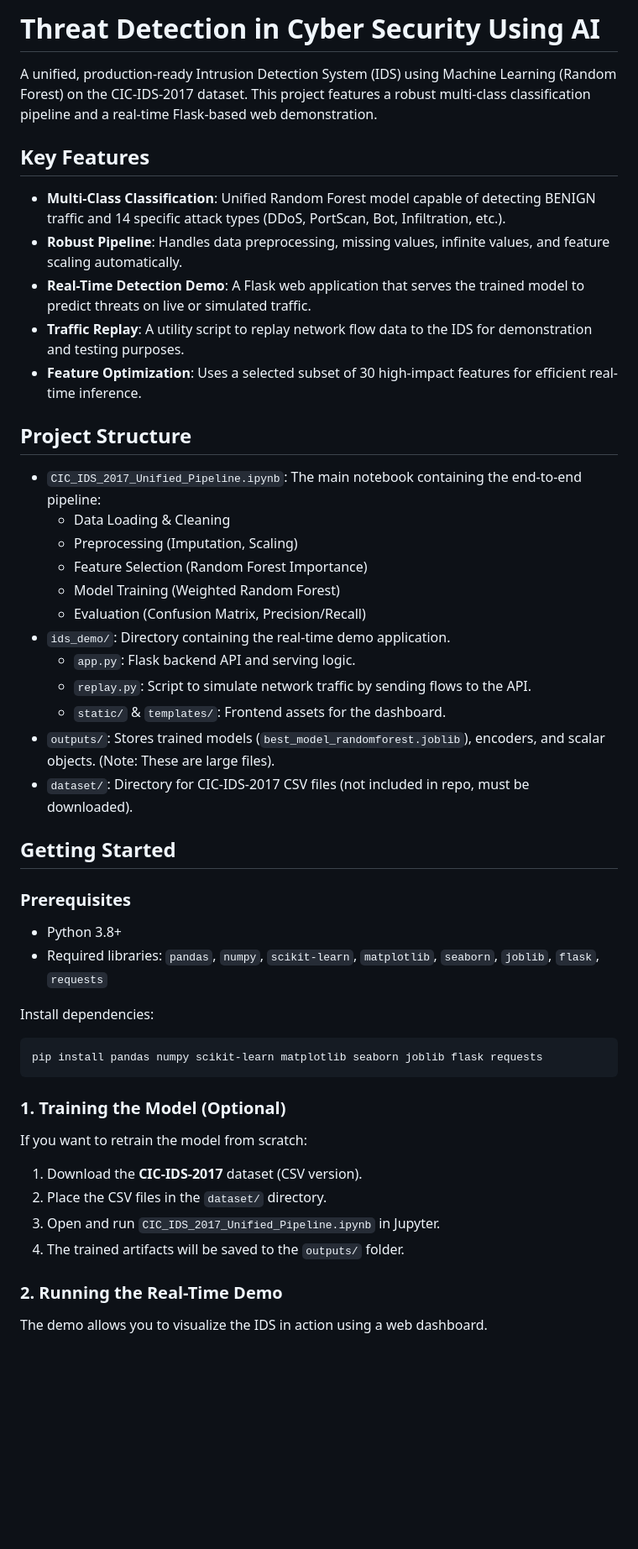
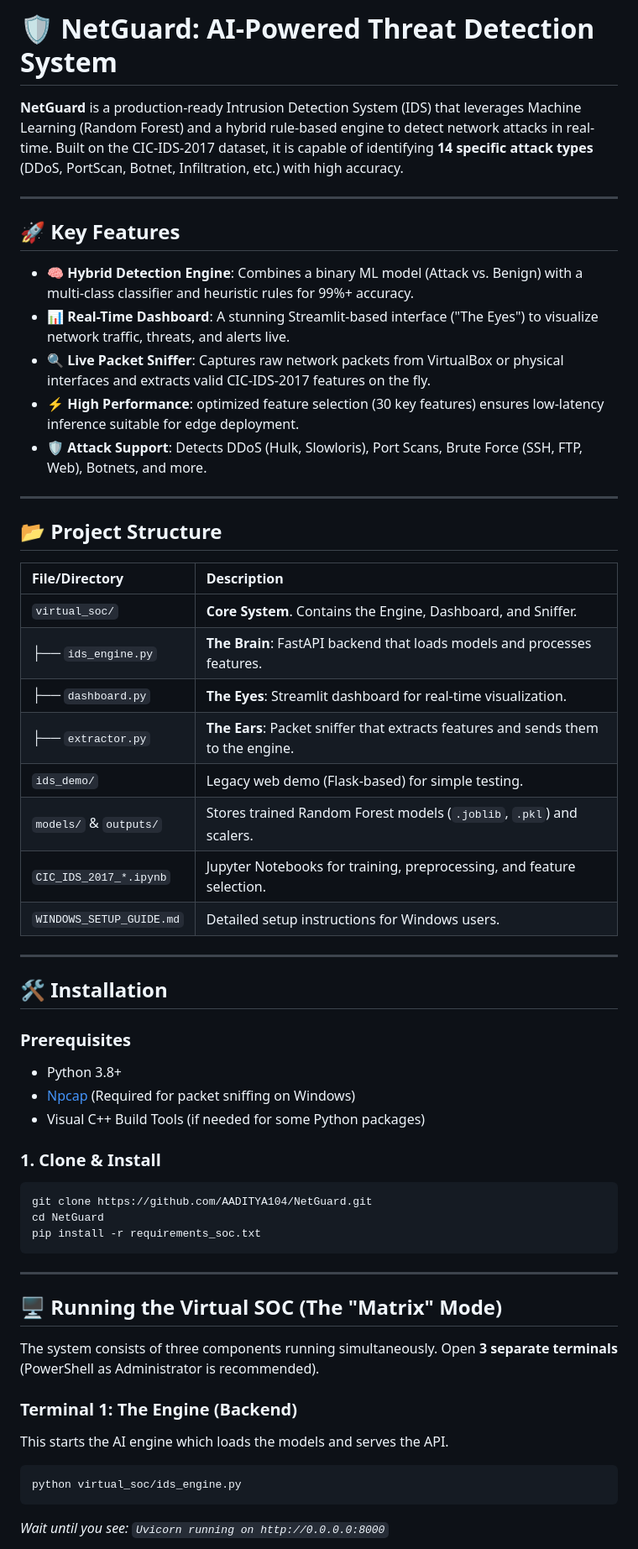
Before and after one commit to AADITYA104/NetGuard, a Markdown page: README.md, the part around one of its changes. Shown at 84% size. Drawn GitHub-style; blank space fills up the shorter version.

Commit message:
Update README with detailed Virtual SOC instructions and attack scenarios

````diff
--- a/README.md
+++ b/README.md
@@ -1,51 +1,58 @@
-# Threat Detection in Cyber Security Using AI
+# 🛡️ NetGuard: AI-Powered Threat Detection System
 
-A unified, production-ready Intrusion Detection System (IDS) using Machine Learning (Random Forest) on the CIC-IDS-2017 dataset. This project features a robust multi-class classification pipeline and a real-time Flask-based web demonstration.
+**NetGuard** is a production-ready Intrusion Detection System (IDS) that leverages Machine Learning (Random Forest) and a hybrid rule-based engine to detect network attacks in real-time. Built on the CIC-IDS-2017 dataset, it is capable of identifying **14 specific attack types** (DDoS, PortScan, Botnet, Infiltration, etc.) with high accuracy.
 
-## Key Features
+---
 
-- **Multi-Class Classification**: Unified Random Forest model capable of detecting BENIGN traffic and 14 specific attack types (DDoS, PortScan, Bot, Infiltration, etc.).
-- **Robust Pipeline**: Handles data preprocessing, missing values, infinite values, and feature scaling automatically.
-- **Real-Time Detection Demo**: A Flask web application that serves the trained model to predict threats on live or simulated traffic.
-- **Traffic Replay**: A utility script to replay network flow data to the IDS for demonstration and testing purposes.
-- **Feature Optimization**: Uses a selected subset of 30 high-impact features for efficient real-time inference.
+## 🚀 Key Features
 
-## Project Structure
+*   **🧠 Hybrid Detection Engine**: Combines a binary ML model (Attack vs. Benign) with a multi-class classifier and heuristic rules for 99%+ accuracy.
+*   **📊 Real-Time Dashboard**: A stunning Streamlit-based interface ("The Eyes") to visualize network traffic, threats, and alerts live.
+*   **🔍 Live Packet Sniffer**: Captures raw network packets from VirtualBox or physical interfaces and extracts valid CIC-IDS-2017 features on the fly.
+*   **⚡ High Performance**: optimized feature selection (30 key features) ensures low-latency inference suitable for edge deployment.
+*   **🛡️ Attack Support**: Detects DDoS (Hulk, Slowloris), Port Scans, Brute Force (SSH, FTP, Web), Botnets, and more.
 
-- `CIC_IDS_2017_Unified_Pipeline.ipynb`: The main notebook containing the end-to-end pipeline:
-    - Data Loading & Cleaning
-    - Preprocessing (Imputation, Scaling)
-    - Feature Selection (Random Forest Importance)
-    - Model Training (Weighted Random Forest)
-    - Evaluation (Confusion Matrix, Precision/Recall)
-- `ids_demo/`: Directory containing the real-time demo application.
-    - `app.py`: Flask backend API and serving logic.
-    - `replay.py`: Script to simulate network traffic by sending flows to the API.
-    - `static/` & `templates/`: Frontend assets for the dashboard.
-- `outputs/`: Stores trained models (`best_model_randomforest.joblib`), encoders, and scalar objects. (Note: These are large files).
-- `dataset/`: Directory for CIC-IDS-2017 CSV files (not included in repo, must be downloaded).
+---
 
-## Getting Started
+## 📂 Project Structure
+
+| File/Directory | Description |
+| :--- | :--- |
+| `virtual_soc/` | **Core System**. Contains the Engine, Dashboard, and Sniffer. |
+| ├── `ids_engine.py` | **The Brain**: FastAPI backend that loads models and processes features. |
+| ├── `dashboard.py` | **The Eyes**: Streamlit dashboard for real-time visualization. |
+| ├── `extractor.py` | **The Ears**: Packet sniffer that extracts features and sends them to the engine. |
+| `ids_demo/` | Legacy web demo (Flask-based) for simple testing. |
+| `models/` & `outputs/` | Stores trained Random Forest models (`.joblib`, `.pkl`) and scalers. |
+| `CIC_IDS_2017_*.ipynb` | Jupyter Notebooks for training, preprocessing, and feature selection. |
+| `WINDOWS_SETUP_GUIDE.md` | Detailed setup instructions for Windows users. |
+
+---
+
+## 🛠️ Installation
 
 ### Prerequisites
+*   Python 3.8+
+*   [Npcap](https://npcap.com/) (Required for packet sniffing on Windows)
+*   Visual C++ Build Tools (if needed for some Python packages)
 
-- Python 3.8+
-- Required libraries: `pandas`, `numpy`, `scikit-learn`, `matplotlib`, `seaborn`, `joblib`, `flask`, `requests`
-
-Install dependencies:
+### 1. Clone & Install
 ```bash
-pip install pandas numpy scikit-learn matplotlib seaborn joblib flask requests
+git clone https://github.com/AADITYA104/NetGuard.git
+cd NetGuard
+pip install -r requirements_soc.txt
 ```
 
-### 1. Training the Model (Optional)
+---
 
-If you want to retrain the model from scratch:
-1.  Download the **CIC-IDS-2017** dataset (CSV version).
-2.  Place the CSV files in the `dataset/` directory.
-3.  Open and run `CIC_IDS_2017_Unified_Pipeline.ipynb` in Jupyter.
-4.  The trained artifacts will be saved to the `outputs/` folder.
+## 🖥️ Running the Virtual SOC (The "Matrix" Mode)
 
-### 2. Running the Real-Time Demo
+The system consists of three components running simultaneously. Open **3 separate terminals** (PowerShell as Administrator is recommended).
 
-The demo allows you to visualize the IDS in action using a web dashboard.
+### Terminal 1: The Engine (Backend)
+This starts the AI engine which loads the models and serves the API.
+```powershell
+python virtual_soc/ids_engine.py
+```
+*Wait until you see: `Uvicorn running on http://0.0.0.0:8000`*
 
````
Also changed, not shown: other parts of README.md (+64 -18 lines).
